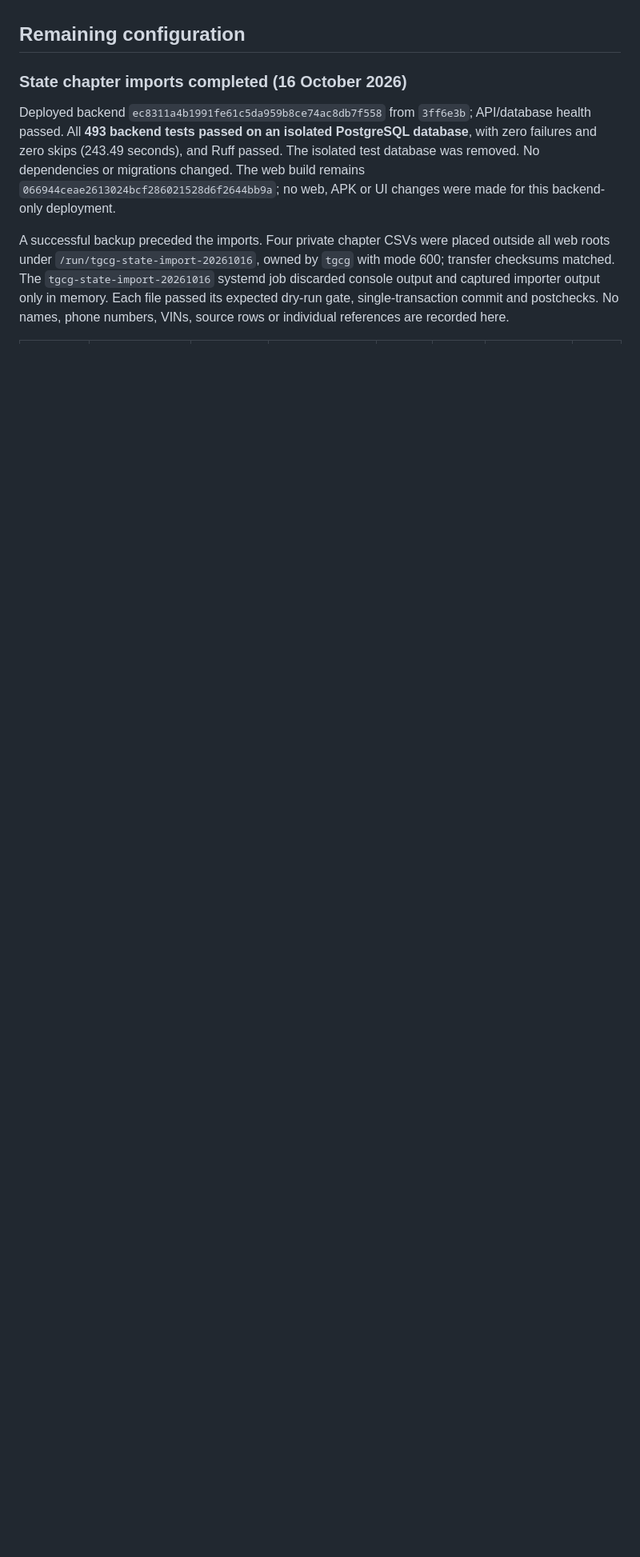
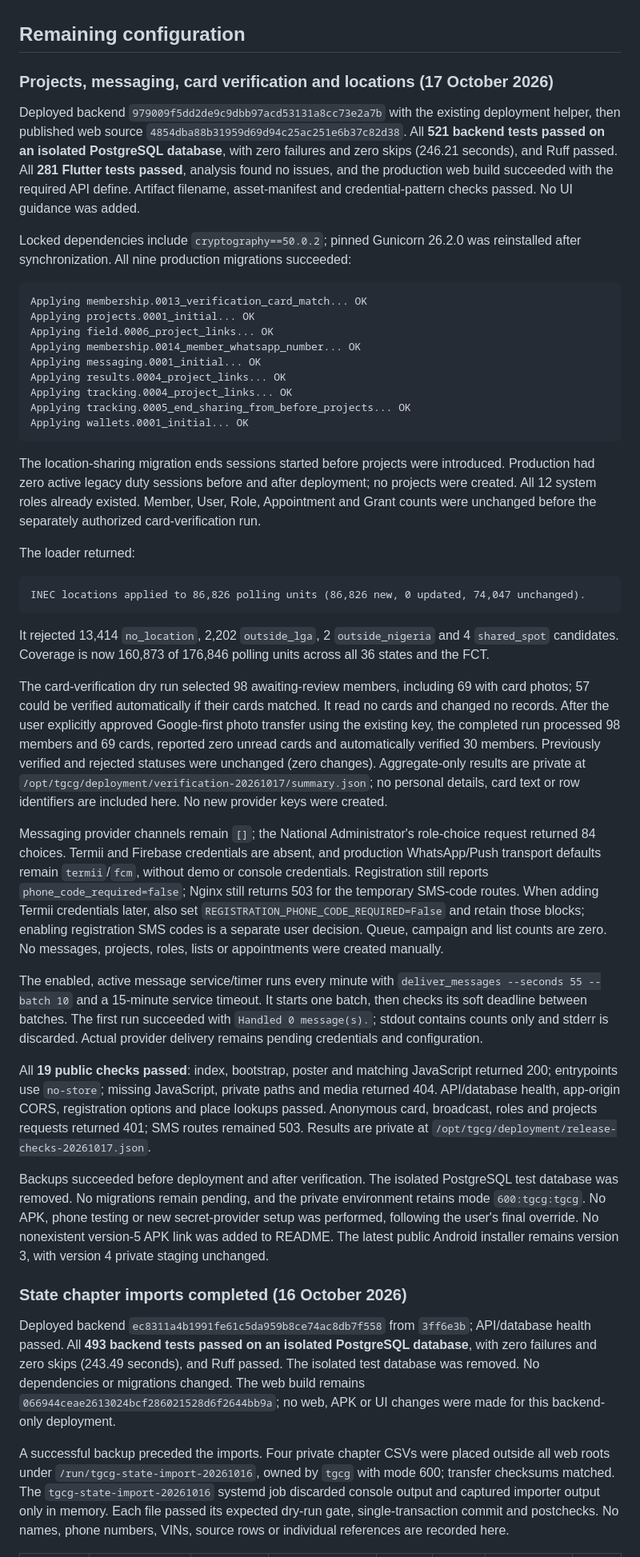
Before and after one commit to Bkzazzau1/TheGameChangerGroup, a Markdown page: docs/vps-deployment.md, the part around one of its changes. Shown at 80% size. GitHub-like rendering; blank space fills up the shorter version.

Commit message:
Document 17 October projects messaging and verification release

````diff
--- a/docs/vps-deployment.md
+++ b/docs/vps-deployment.md
@@ -122,6 +123,44 @@ An earlier deployment on 12 October 2026 published frontend `3f5405c` with backe
 The latest deployment on 12 October 2026 enabled Google-first/Tesseract-fallback reading and published the longer-timeout web build. The targeted Flutter API-client, member-app, server-login and PVC suites passed 53 tests, including deadline and streamed-response checks. Backend PVC-reading, registration, membership and USSD suites passed 85 tests using isolated SQLite without opening dotenv files. One native-Tesseract test was skipped locally; production verification used a real Google read, then a simulated Google failure with the real installed Tesseract, and both recognized the synthetic name and polling-unit code. The public HTTPS endpoint returned HTTP 200 with app CORS allowed, production settings passed, and API health and the served web checksum passed. No dependency or migration changes were needed. Backups ran before the update and after publication.
 
 ## Remaining configuration
+
+### Projects, messaging, card verification and locations (17 October 2026)
+
+Deployed backend `979009f5dd2de9c9dbb97acd53131a8cc73e2a7b` with the existing deployment helper, then published web source `4854dba88b31959d69d94c25ac251e6b37c82d38`. All **521 backend tests passed on an isolated PostgreSQL database**, with zero failures and zero skips (246.21 seconds), and Ruff passed. All **281 Flutter tests passed**, analysis found no issues, and the production web build succeeded with the required API define. Artifact filename, asset-manifest and credential-pattern checks passed. No UI guidance was added.
+
+Locked dependencies include `cryptography==50.0.2`; pinned Gunicorn 26.2.0 was reinstalled after synchronization. All nine production migrations succeeded:
+
+```text
+Applying membership.0013_verification_card_match... OK
+Applying projects.0001_initial... OK
+Applying field.0006_project_links... OK
+Applying membership.0014_member_whatsapp_number... OK
+Applying messaging.0001_initial... OK
+Applying results.0004_project_links... OK
+Applying tracking.0004_project_links... OK
+Applying tracking.0005_end_sharing_from_before_projects... OK
+Applying wallets.0001_initial... OK
+```
+
+The location-sharing migration ends sessions started before projects were introduced. Production had zero active legacy duty sessions before and after deployment; no projects were created. All 12 system roles already existed. Member, User, Role, Appointment and Grant counts were unchanged before the separately authorized card-verification run.
+
+The loader returned:
+
+```text
+INEC locations applied to 86,826 polling units (86,826 new, 0 updated, 74,047 unchanged).
+```
+
+It rejected 13,414 `no_location`, 2,202 `outside_lga`, 2 `outside_nigeria` and 4 `shared_spot` candidates. Coverage is now 160,873 of 176,846 polling units across all 36 states and the FCT.
+
+The card-verification dry run selected 98 awaiting-review members, including 69 with card photos; 57 could be verified automatically if their cards matched. It read no cards and changed no records. After the user explicitly approved Google-first photo transfer using the existing key, the completed run processed 98 members and 69 cards, reported zero unread cards and automatically verified 30 members. Previously verified and rejected statuses were unchanged (zero changes). Aggregate-only results are private at `/opt/tgcg/deployment/verification-20261017/summary.json`; no personal details, card text or row identifiers are included here. No new provider keys were created.
+
+Messaging provider channels remain `[]`; the National Administrator's role-choice request returned 84 choices. Termii and Firebase credentials are absent, and production WhatsApp/Push transport defaults remain `termii`/`fcm`, without demo or console credentials. Registration still reports `phone_code_required=false`; Nginx still returns 503 for the temporary SMS-code routes. When adding Termii credentials later, also set `REGISTRATION_PHONE_CODE_REQUIRED=False` and retain those blocks; enabling registration SMS codes is a separate user decision. Queue, campaign and list counts are zero. No messages, projects, roles, lists or appointments were created manually.
+
+The enabled, active message service/timer runs every minute with `deliver_messages --seconds 55 --batch 10` and a 15-minute service timeout. It starts one batch, then checks its soft deadline between batches. The first run succeeded with `Handled 0 message(s).`; stdout contains counts only and stderr is discarded. Actual provider delivery remains pending credentials and configuration.
+
+All **19 public checks passed**: index, bootstrap, poster and matching JavaScript returned 200; entrypoints use `no-store`; missing JavaScript, private paths and media returned 404. API/database health, app-origin CORS, registration options and place lookups passed. Anonymous card, broadcast, roles and projects requests returned 401; SMS routes remained 503. Results are private at `/opt/tgcg/deployment/release-checks-20261017.json`.
+
+Backups succeeded before deployment and after verification. The isolated PostgreSQL test database was removed. No migrations remain pending, and the private environment retains mode `600:tgcg:tgcg`. No APK, phone testing or new secret-provider setup was performed, following the user's final override. No nonexistent version-5 APK link was added to README. The latest public Android installer remains version 3, with version 4 private staging unchanged.
 
 ### State chapter imports completed (16 October 2026)
 
````
Also changed, not shown: other parts of docs/vps-deployment.md (+9 -8 lines).
